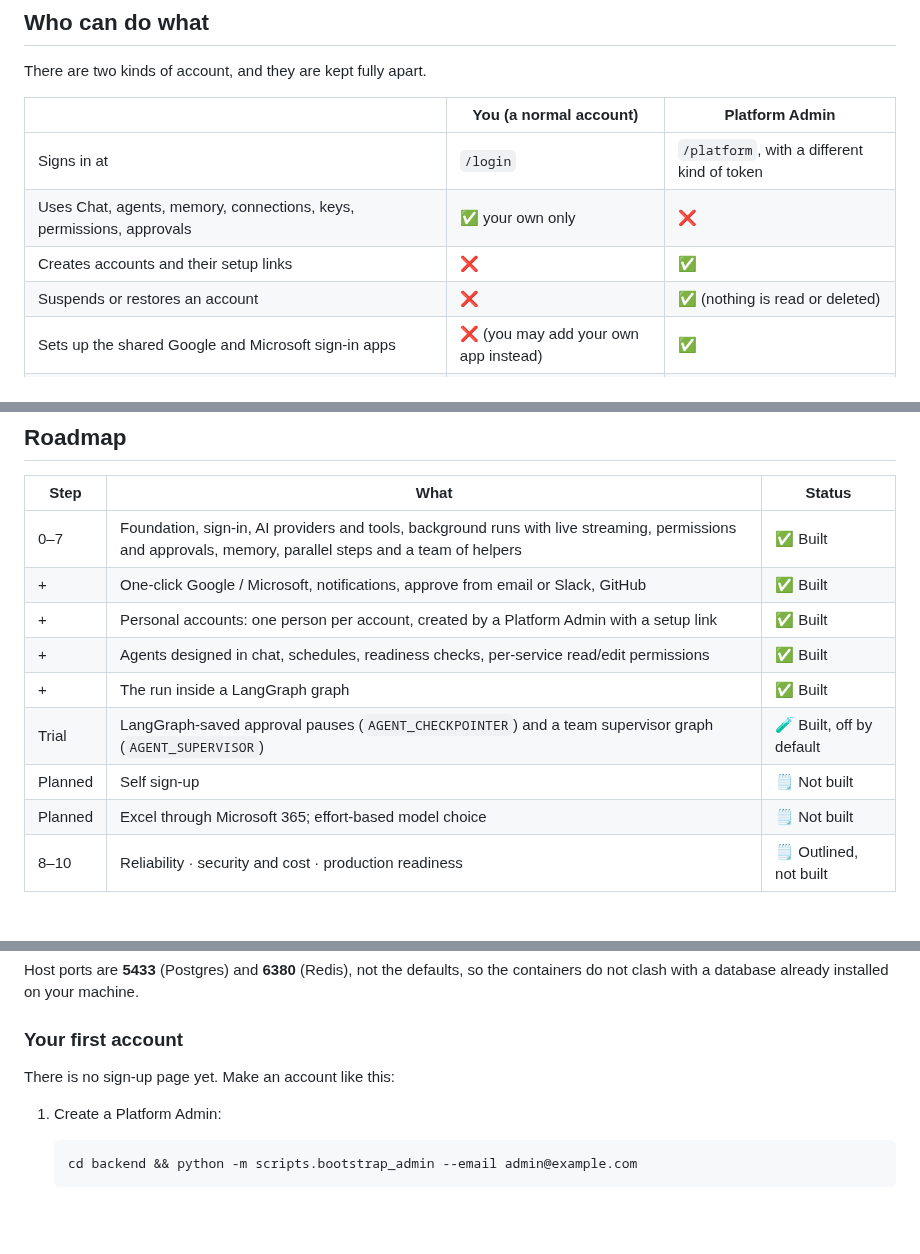
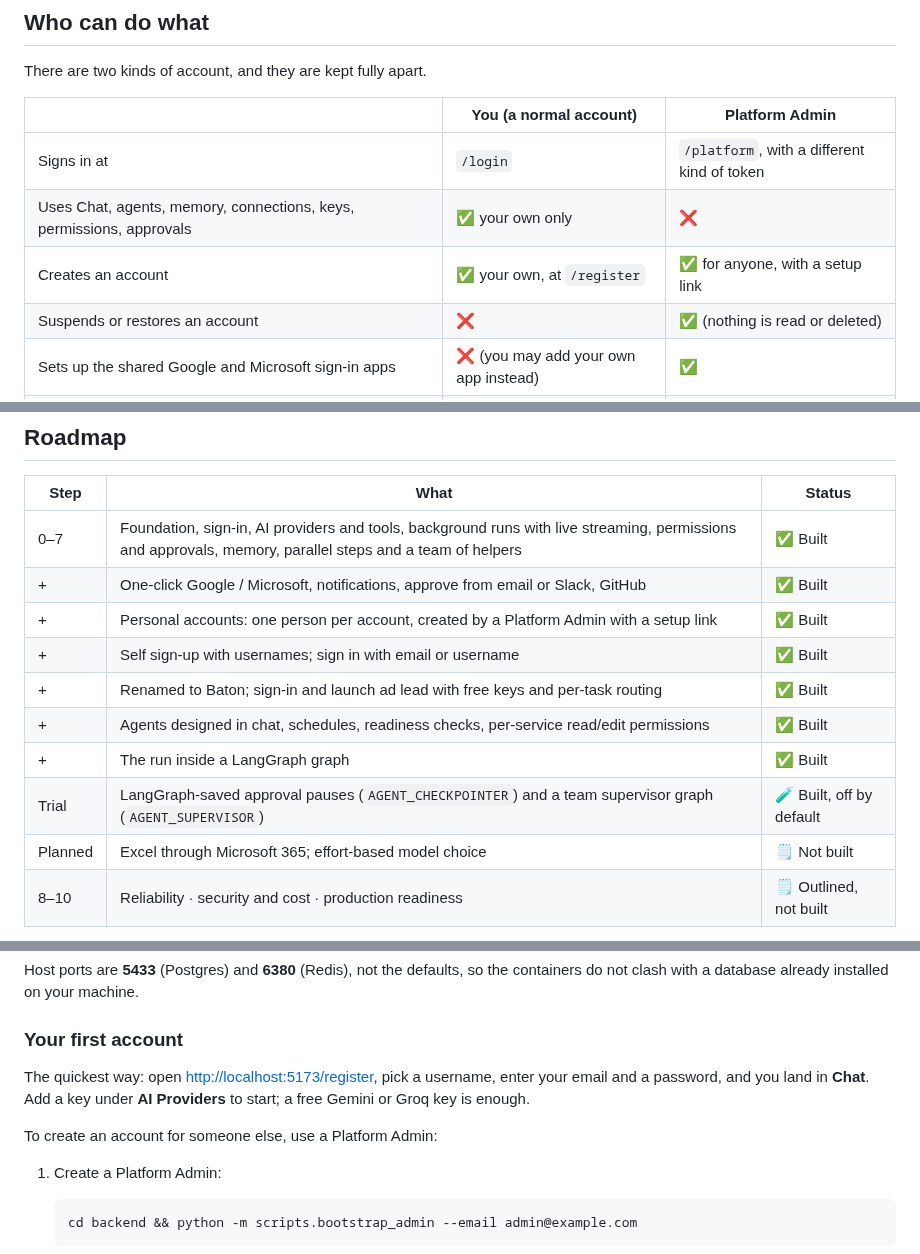
Before and after one commit to dharaneechinnu/ai-employee-platform, a Markdown page: README.md, 3 parts joined by grey strips. Rendered like a GitHub page; blank space fills up the shorter version.

```diff
--- a/README.md
+++ b/README.md
@@ -248,7 +253,7 @@ There are two kinds of account, and they are kept fully apart.
 |---|---|---|
 | Signs in at | `/login` | `/platform`, with a different kind of token |
 | Uses Chat, agents, memory, connections, keys, permissions, approvals | ✅ your own only | ❌ |
-| Creates accounts and their setup links | ❌ | ✅ |
+| Creates an account | ✅ your own, at `/register` | ✅ for anyone, with a setup link |
 | Suspends or restores an account | ❌ | ✅ (nothing is read or deleted) |
 | Sets up the shared Google and Microsoft sign-in apps | ❌ (you may add your own app instead) | ✅ |
 | Opens or closes parts of an app (for example Sheets edit) for everyone or one account | ❌ | ✅ |
@@ -299,10 +304,11 @@ What the Platform Admin can see about an account: email, name, active or not, wh
 | 0–7 | Foundation, sign-in, AI providers and tools, background runs with live streaming, permissions and approvals, memory, parallel steps and a team of helpers | ✅ Built |
 | + | One-click Google / Microsoft, notifications, approve from email or Slack, GitHub | ✅ Built |
 | + | Personal accounts: one person per account, created by a Platform Admin with a setup link | ✅ Built |
+| + | Self sign-up with usernames; sign in with email or username | ✅ Built |
+| + | Renamed to Baton; sign-in and launch ad lead with free keys and per-task routing | ✅ Built |
 | + | Agents designed in chat, schedules, readiness checks, per-service read/edit permissions | ✅ Built |
 | + | The run inside a LangGraph graph | ✅ Built |
 | Trial | LangGraph-saved approval pauses (`AGENT_CHECKPOINTER`) and a team supervisor graph (`AGENT_SUPERVISOR`) | 🧪 Built, off by default |
-| Planned | Self sign-up | 🗒️ Not built |
 | Planned | Excel through Microsoft 365; effort-based model choice | 🗒️ Not built |
 | 8–10 | Reliability · security and cost · production readiness | 🗒️ Outlined, not built |
 
@@ -319,7 +325,9 @@ the containers do not clash with a database already installed on your machine.
 
 ### Your first account
 
-There is no sign-up page yet. Make an account like this:
+The quickest way: open <http://localhost:5173/register>, pick a username, enter your email and a password, and you land in **Chat**. Add a key under **AI Providers** to start; a free Gemini or Groq key is enough.
+
+To create an account for someone else, use a Platform Admin:
 
 1. Create a Platform Admin:
 
```
Also changed, not shown: other parts of README.md (+10 -5 lines), docs/screenshots/00-baton-ad.jpg (added).
